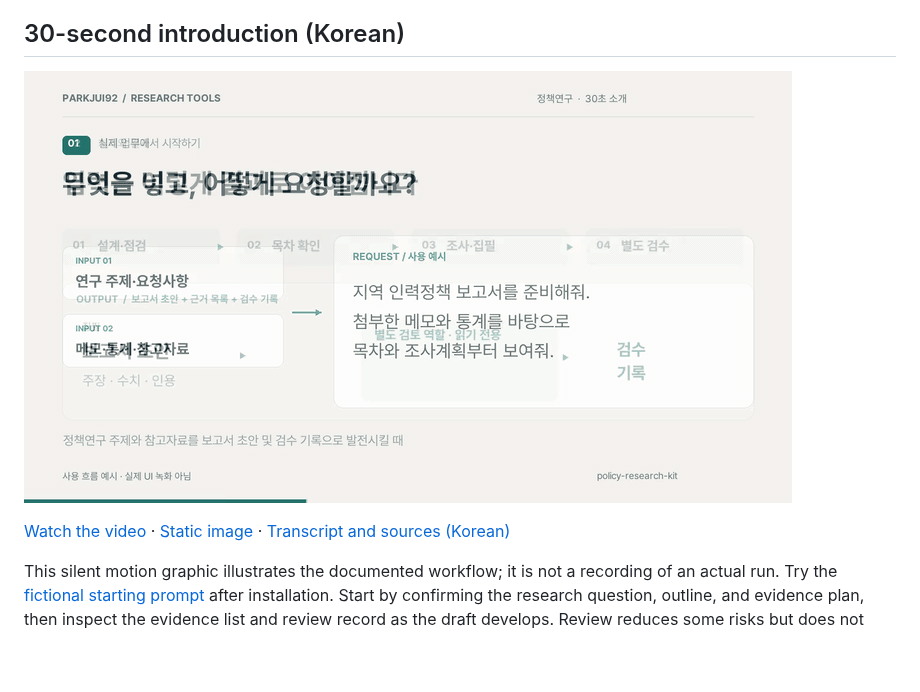
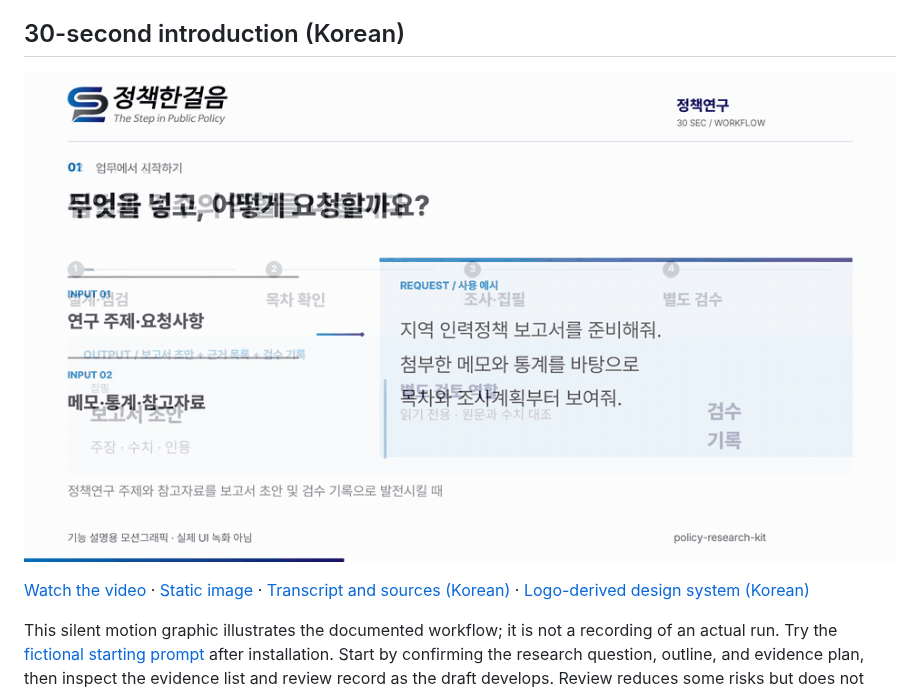
Before and after one commit to parkjui92/policy-research-kit, a Markdown page: README.en.md, the part around the change. GitHub-like rendering; pictures changed too: docs/media/intro-preview.gif; blank space fills up the shorter version.

```diff
--- a/README.en.md
+++ b/README.en.md
@@ -14,7 +14,7 @@ Start with a topic and your available material. Five agent roles divide the work
 
 [![A topic and evidence move through planning, drafting, and separate review](docs/media/intro-preview.gif)](docs/media/intro.mp4)
 
-[Watch the video](docs/media/intro.mp4) · [Static image](docs/media/intro-poster.png) · [Transcript and sources (Korean)](docs/media/README.md)
+[Watch the video](docs/media/intro.mp4) · [Static image](docs/media/intro-poster.png) · [Transcript and sources (Korean)](docs/media/README.md) · [Logo-derived design system (Korean)](DESIGN.md)
 
 This silent motion graphic illustrates the documented workflow; it is not a recording of an actual run. Try the [fictional starting prompt](examples/intro-request.md) after installation. Start by confirming the research question, outline, and evidence plan, then inspect the evidence list and review record as the draft develops. Review reduces some risks but does not guarantee accuracy.
 
```
Also changed, not shown: DESIGN.md (added, +112 -0 lines), README.md (+1 -1 lines), docs/media/README.md (+8 -3 lines), docs/media/brand-board.png (added), docs/media/brand-logo.png (added), docs/media/intro-poster.png, docs/media/intro-storyboard.png, 4 other files.
